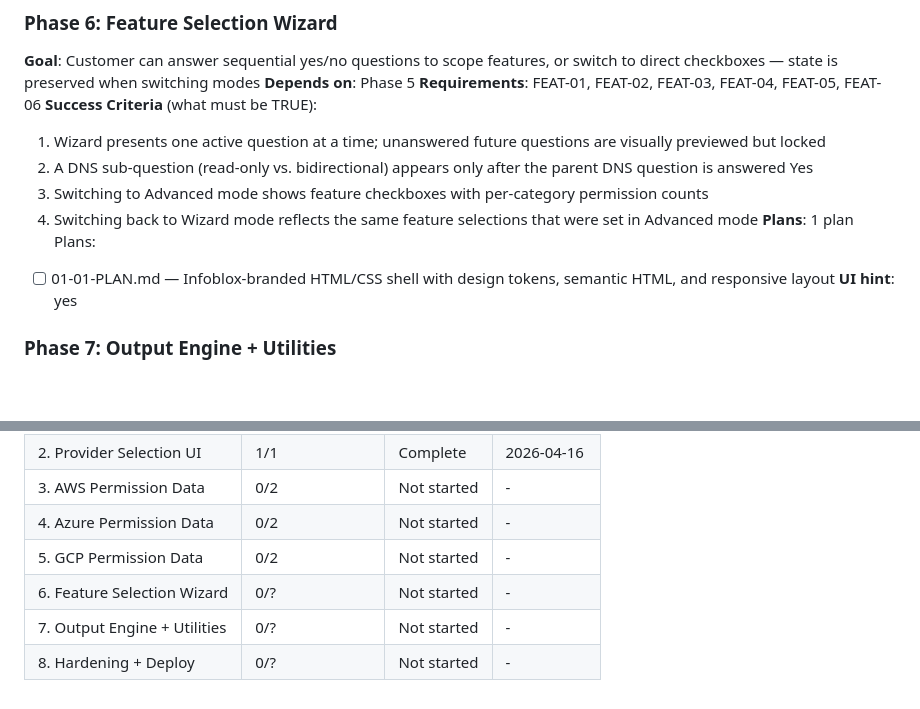
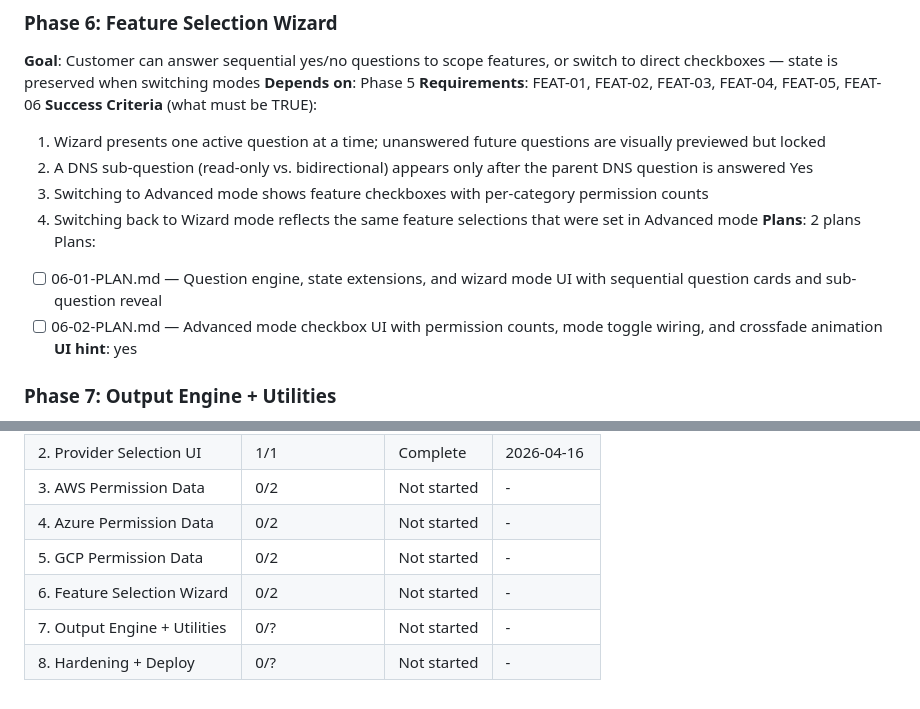
Before and after one commit to stefanriegel/uddi-permission-helper, a Markdown page: .planning/ROADMAP.md, 2 parts joined by grey strips. Drawn GitHub-style; blank space fills up the shorter version.

Commit message:
docs(wizard): create phase 6 feature selection wizard plans
Two plans across 2 waves: Plan 01 builds the question derivation
engine and wizard mode UI with sequential cards; Plan 02 adds
advanced mode checkboxes with permission counts and mode toggle
wiring with crossfade animation.

```diff
--- a/.planning/ROADMAP.md
+++ b/.planning/ROADMAP.md
@@ -103,9 +103,10 @@ Plans:
   2. A DNS sub-question (read-only vs. bidirectional) appears only after the parent DNS question is answered Yes
   3. Switching to Advanced mode shows feature checkboxes with per-category permission counts
   4. Switching back to Wizard mode reflects the same feature selections that were set in Advanced mode
-**Plans**: 1 plan
+**Plans**: 2 plans
 Plans:
-- [ ] 01-01-PLAN.md — Infoblox-branded HTML/CSS shell with design tokens, semantic HTML, and responsive layout
+- [ ] 06-01-PLAN.md — Question engine, state extensions, and wizard mode UI with sequential question cards and sub-question reveal
+- [ ] 06-02-PLAN.md — Advanced mode checkbox UI with permission counts, mode toggle wiring, and crossfade animation
 **UI hint**: yes
 
 ### Phase 7: Output Engine + Utilities
@@ -149,6 +150,6 @@ Phases execute in numeric order: 1 → 2 → 3 → 4 → 5 → 6 → 7 → 8
 | 3. AWS Permission Data | 0/2 | Not started | - |
 | 4. Azure Permission Data | 0/2 | Not started | - |
 | 5. GCP Permission Data | 0/2 | Not started | - |
-| 6. Feature Selection Wizard | 0/? | Not started | - |
+| 6. Feature Selection Wizard | 0/2 | Not started | - |
 | 7. Output Engine + Utilities | 0/? | Not started | - |
 | 8. Hardening + Deploy | 0/? | Not started | - |
```
Also changed, not shown: 2 other files.
